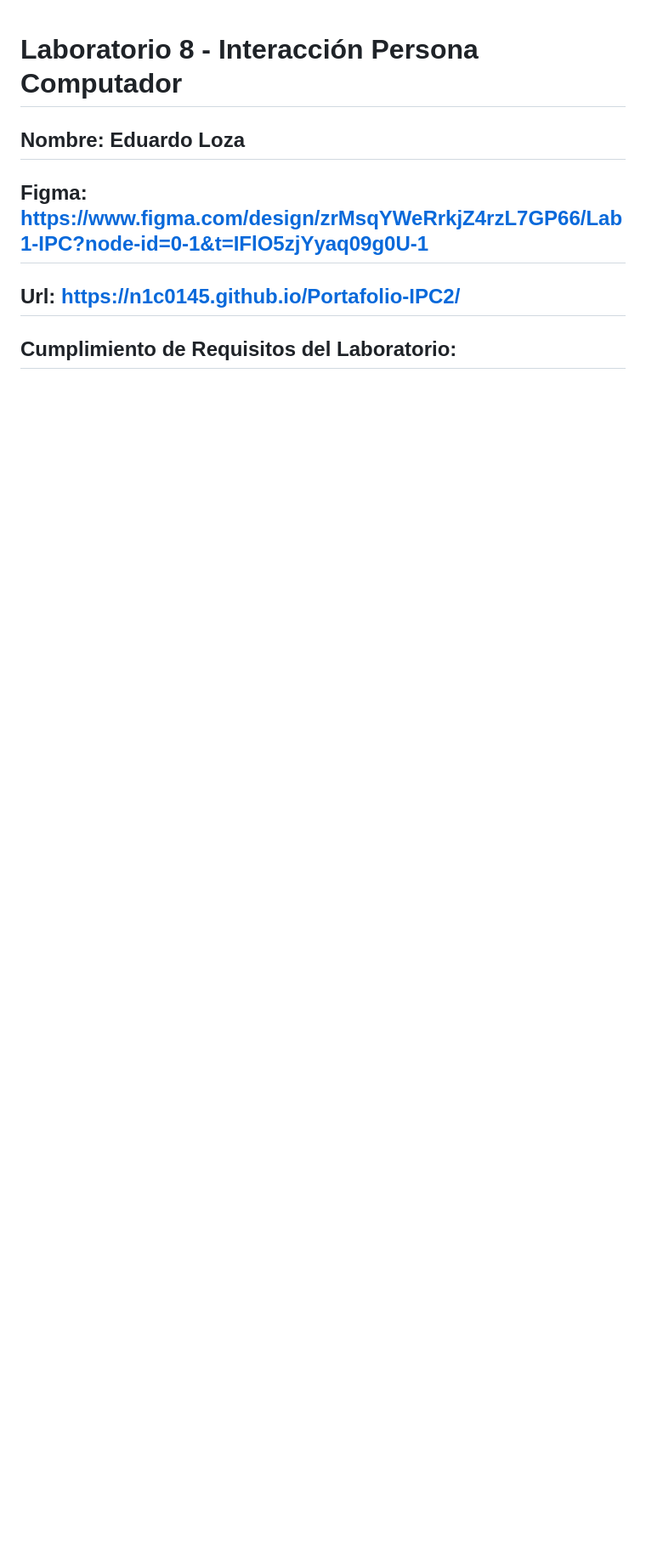
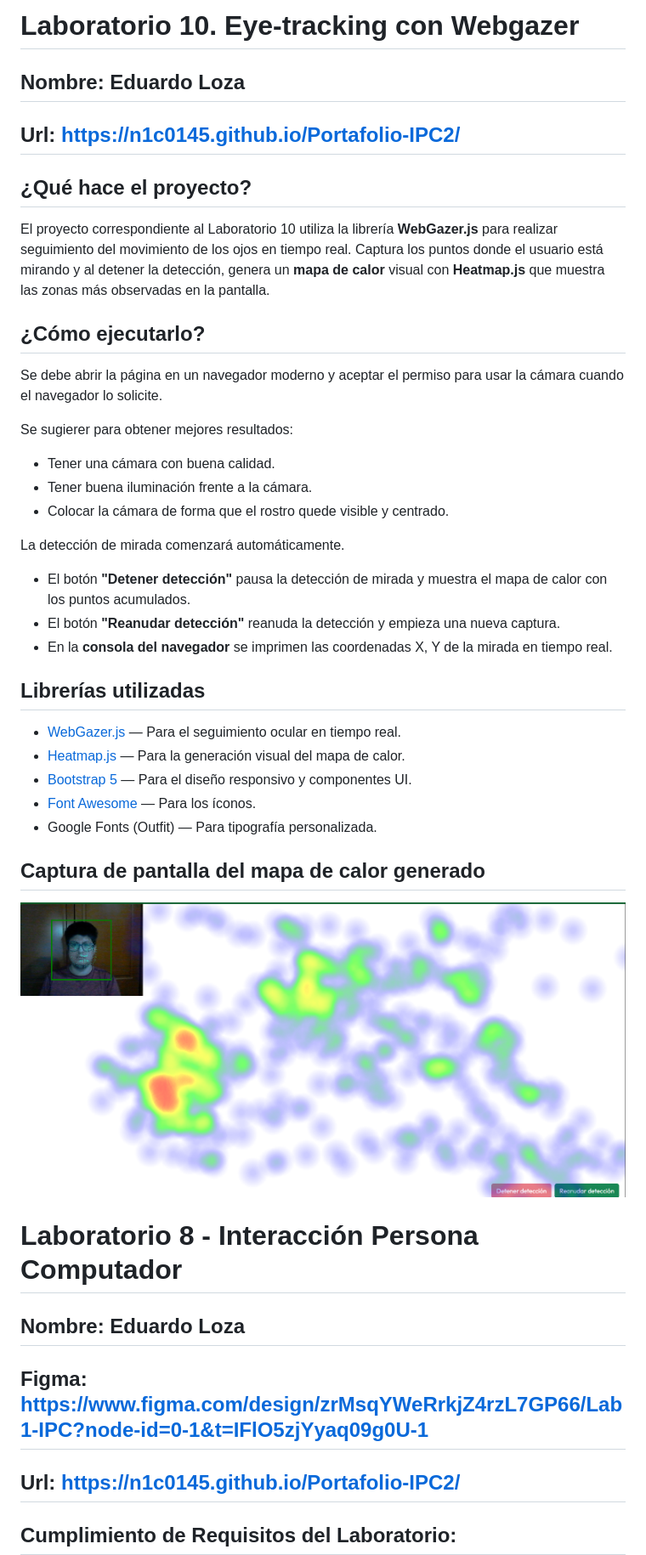
Before and after one commit to n1c0145/Portafolio-IPC2, a Markdown page: README.md, the part around the change. Shown: that part at 85% size. GitHub-like rendering; pictures changed too: assets/heatmap.png (added); blank space fills up the shorter version.

```diff
--- a/README.md
+++ b/README.md
@@ -1,3 +1,38 @@
+# Laboratorio 10. Eye-tracking con Webgazer
+## Nombre: Eduardo Loza
+## Url: https://n1c0145.github.io/Portafolio-IPC2/
+## ¿Qué hace el proyecto?
+
+El proyecto correspondiente al Laboratorio 10 utiliza la librería **WebGazer.js** para realizar seguimiento del movimiento de los ojos en tiempo real. Captura los puntos donde el usuario está mirando y al detener la detección, genera un **mapa de calor** visual con **Heatmap.js** que muestra las zonas más observadas en la pantalla.
+
+## ¿Cómo ejecutarlo?
+
+Se debe abrir la página en un navegador moderno y aceptar el permiso para usar la cámara cuando el navegador lo solicite.
+
+Se sugierer para obtener mejores resultados:
+
+- Tener una cámara con buena calidad.
+- Tener buena iluminación frente a la cámara.
+- Colocar la cámara de forma que el rostro quede visible y centrado.
+
+La detección de mirada comenzará automáticamente.
+
+- El botón **"Detener detección"** pausa la detección de mirada y muestra el mapa de calor con los puntos acumulados.
+- El botón **"Reanudar detección"** reanuda la detección y empieza una nueva captura.
+- En la **consola del navegador** se imprimen las coordenadas X, Y de la mirada en tiempo real.
+
+## Librerías utilizadas
+
+- [WebGazer.js](https://webgazer.cs.brown.edu/) — Para el seguimiento ocular en tiempo real.
+- [Heatmap.js](https://www.patrick-wied.at/static/heatmapjs/) — Para la generación visual del mapa de calor.
+- [Bootstrap 5](https://getbootstrap.com/) — Para el diseño responsivo y componentes UI.
+- [Font Awesome](https://fontawesome.com/) — Para los íconos.
+- Google Fonts (Outfit) — Para tipografía personalizada.
+
+## Captura de pantalla del mapa de calor generado
+
+![Captura del mapa de calor generado](./assets/heatmap.png)
+
 # Laboratorio 8 - Interacción Persona Computador
 ## Nombre: Eduardo Loza
 ## Figma: https://www.figma.com/design/zrMsqYWeRrkjZ4rzL7GP66/Lab1-IPC?node-id=0-1&t=IFlO5zjYyaq09g0U-1
```
